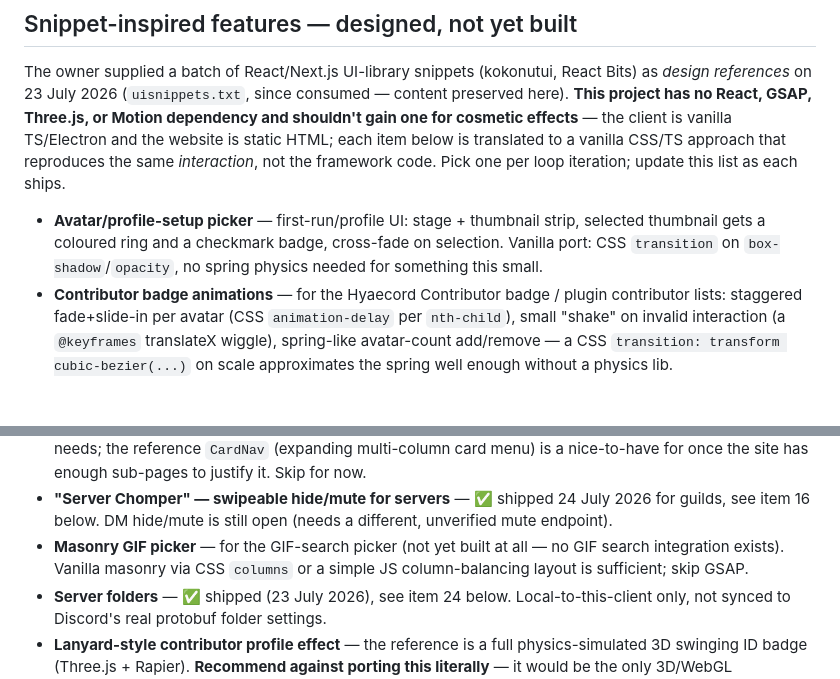
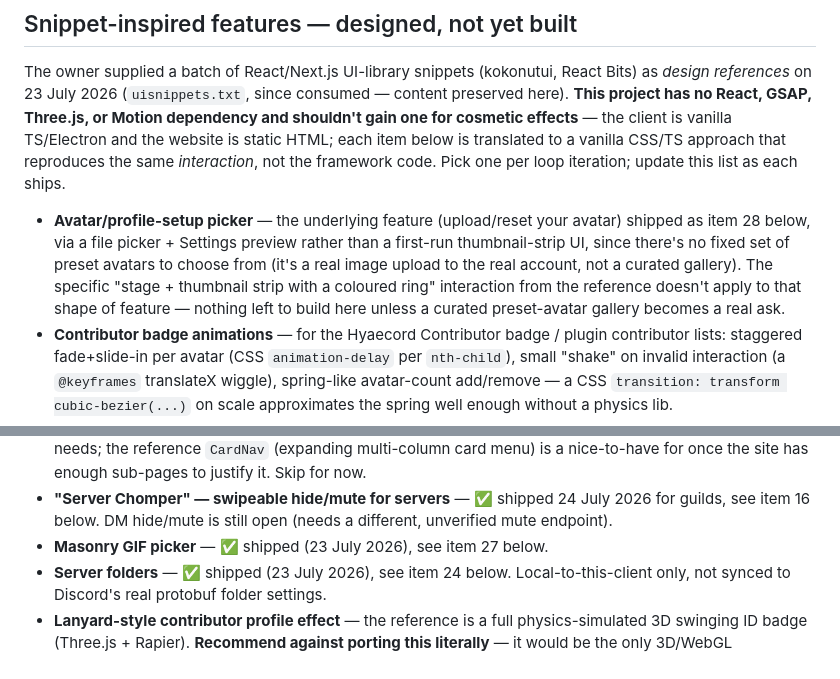
Before and after one commit to Hyaecord/hyaecord, a Markdown page: BUILD_PROMPT.md, 2 parts joined by grey strips. Rendered like a GitHub page; blank space fills up the shorter version.

Commit message:
BUILD_PROMPT: fix two stale backlog lines (masonry GIF picker, avatar picker) that had drifted out of sync with the shipped items

```diff
--- a/BUILD_PROMPT.md
+++ b/BUILD_PROMPT.md
@@ -196,7 +196,7 @@ Done since the log above was written:
 
 The owner supplied a batch of React/Next.js UI-library snippets (kokonutui, React Bits) as *design references* on 23 July 2026 (`uisnippets.txt`, since consumed — content preserved here). **This project has no React, GSAP, Three.js, or Motion dependency and shouldn't gain one for cosmetic effects** — the client is vanilla TS/Electron and the website is static HTML; each item below is translated to a vanilla CSS/TS approach that reproduces the same *interaction*, not the framework code. Pick one per loop iteration; update this list as each ships.
 
-- **Avatar/profile-setup picker** — first-run/profile UI: stage + thumbnail strip, selected thumbnail gets a coloured ring and a checkmark badge, cross-fade on selection. Vanilla port: CSS `transition` on `box-shadow`/`opacity`, no spring physics needed for something this small.
+- **Avatar/profile-setup picker** — the underlying feature (upload/reset your avatar) shipped as item 28 below, via a file picker + Settings preview rather than a first-run thumbnail-strip UI, since there's no fixed set of preset avatars to choose from (it's a real image upload to the real account, not a curated gallery). The specific "stage + thumbnail strip with a coloured ring" interaction from the reference doesn't apply to that shape of feature — nothing left to build here unless a curated preset-avatar gallery becomes a real ask.
 - **Contributor badge animations** — for the Hyaecord Contributor badge / plugin contributor lists: staggered fade+slide-in per avatar (CSS `animation-delay` per `nth-child`), small "shake" on invalid interaction (a `@keyframes` translateX wiggle), spring-like avatar-count add/remove — a CSS `transition: transform cubic-bezier(...)` on scale approximates the spring well enough without a physics lib.
 - **Dynamic rotating text** — ✅ shipped (24 July 2026): `mountRotatingText()` in `src/renderer/ui.ts`, used for the chat header while `connecting`/`reconnecting` (`CONNECTING_KEYS` in `session.ts`, 2.8s cadence, loops continuously since a slow handshake has no natural end point unlike the reference's one-shot greeting demo).
 - **Particle burst on donate/support click** — ✅ shipped, but retargeted: there's no real donation URL configured yet (owner hasn't provided one, and fabricating a financial destination isn't something to guess at), so the burst fires on a **"Star on GitHub"** button in Settings → Support instead — same positive-feedback interaction, zero financial/trust risk. `burstParticles()` in `ui.ts`; opens externally via a new `hyaecord:open-external` IPC handler restricted to `https://` URLs. Revisit and point at a real Ko-fi/GitHub Sponsors link once the owner sets one up.
@@ -207,7 +207,7 @@ The owner supplied a batch of React/Next.js UI-library snippets (kokonutui, Reac
 - **Theme picker as a searchable gallery** — the Theme Store shipped 24 July 2026 as a simple grid (see item 17 below); revisit a search/filter/carousel UI once the registry has enough entries that scrolling a grid stops being enough.
 - **Website card-style mega nav** — the current sticky nav + mobile hamburger (shipped item 7) covers V1 needs; the reference `CardNav` (expanding multi-column card menu) is a nice-to-have for once the site has enough sub-pages to justify it. Skip for now.
 - **"Server Chomper" — swipeable hide/mute for servers** — ✅ shipped 24 July 2026 for guilds, see item 16 below. DM hide/mute is still open (needs a different, unverified mute endpoint).
-- **Masonry GIF picker** — for the GIF-search picker (not yet built at all — no GIF search integration exists). Vanilla masonry via CSS `columns` or a simple JS column-balancing layout is sufficient; skip GSAP.
+- **Masonry GIF picker** — ✅ shipped (23 July 2026), see item 27 below.
 - **Server folders** — ✅ shipped (23 July 2026), see item 24 below. Local-to-this-client only, not synced to Discord's real protobuf folder settings.
 - **Lanyard-style contributor profile effect** — the reference is a full physics-simulated 3D swinging ID badge (Three.js + Rapier). **Recommend against porting this literally** — it would be the only 3D/WebGL dependency in an otherwise lightweight app, for a cosmetic profile flourish. If pursued, prefer a lightweight CSS `perspective`/`rotateX/Y` tilt-on-hover for the Hyaecord Contributor badge instead of true physics.
 - **Integer slider for numeric plugin settings** (e.g. a "schedule message" delay) — belongs to the plugin settings UI, which doesn't exist yet (no plugin loader is built). Build a plain `<input type="range">` row (see `scaleRow` in `settings-ui.ts` for the existing pattern) once plugin settings schemas exist.
```
